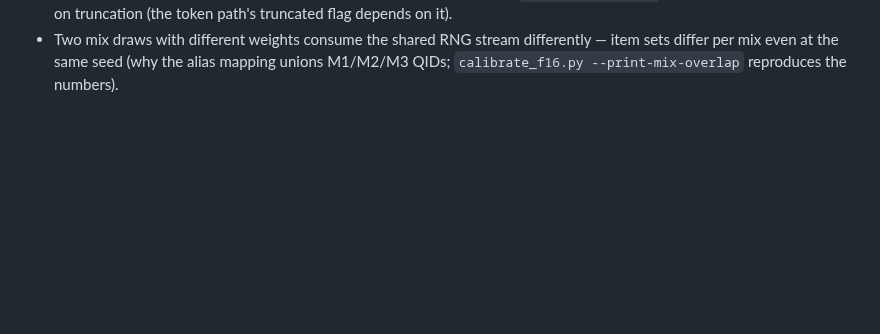
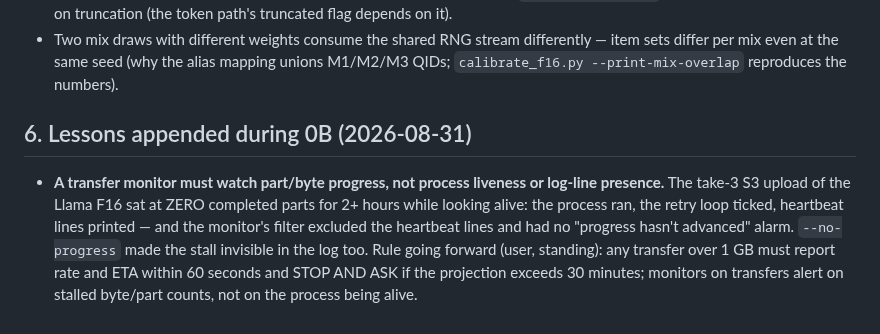
Before and after one commit to Rishik-Chakraborty/BitCliff, a Markdown page: HANDOFF.md, the part around the change. Rendered like a GitHub page; blank space fills up the shorter version.

```diff
--- a/HANDOFF.md
+++ b/HANDOFF.md
@@ -137,3 +137,16 @@ sensitivity), cliff tables, packaged dataset (embargoes enforced by
   differently — item sets differ per mix even at the same seed (why the
   alias mapping unions M1/M2/M3 QIDs; `calibrate_f16.py --print-mix-overlap`
   reproduces the numbers).
+
+## 6. Lessons appended during 0B (2026-08-31)
+
+- **A transfer monitor must watch part/byte progress, not process liveness
+  or log-line presence.** The take-3 S3 upload of the Llama F16 sat at ZERO
+  completed parts for 2+ hours while looking alive: the process ran, the
+  retry loop ticked, heartbeat lines printed — and the monitor's filter
+  excluded the heartbeat lines and had no "progress hasn't advanced" alarm.
+  `--no-progress` made the stall invisible in the log too. Rule going
+  forward (user, standing): any transfer over 1 GB must report rate and ETA
+  within 60 seconds and STOP AND ASK if the projection exceeds 30 minutes;
+  monitors on transfers alert on stalled byte/part counts, not on the
+  process being alive.
```
Also changed, not shown: RUN_0B.md (+50 -21 lines).
